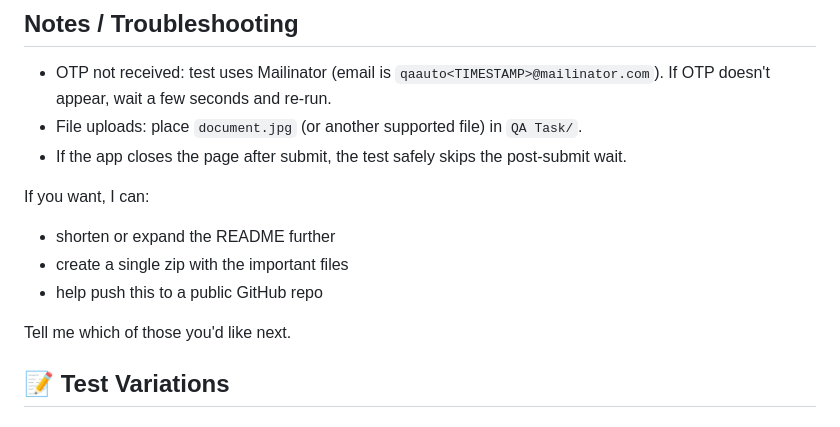
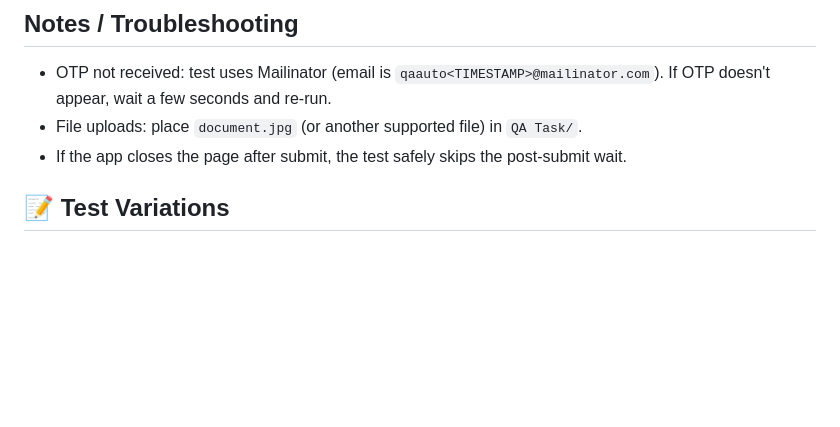
Before and after one commit to KanchiTamang/QA_signup_automation_script, a Markdown page: README.md, the part around the change. Rendered like a GitHub page; blank space fills up the shorter version.

```diff
--- a/README.md
+++ b/README.md
@@ -118,12 +118,7 @@ npx playwright test "QA Task/Signup_Automation.spec.js" --headed
 - File uploads: place `document.jpg` (or another supported file) in `QA Task/`.
 - If the app closes the page after submit, the test safely skips the post-submit wait.
 
-If you want, I can:
-- shorten or expand the README further
-- create a single zip with the important files
-- help push this to a public GitHub repo
 
-Tell me which of those you'd like next.
 ## 📝 Test Variations
 
 
```
